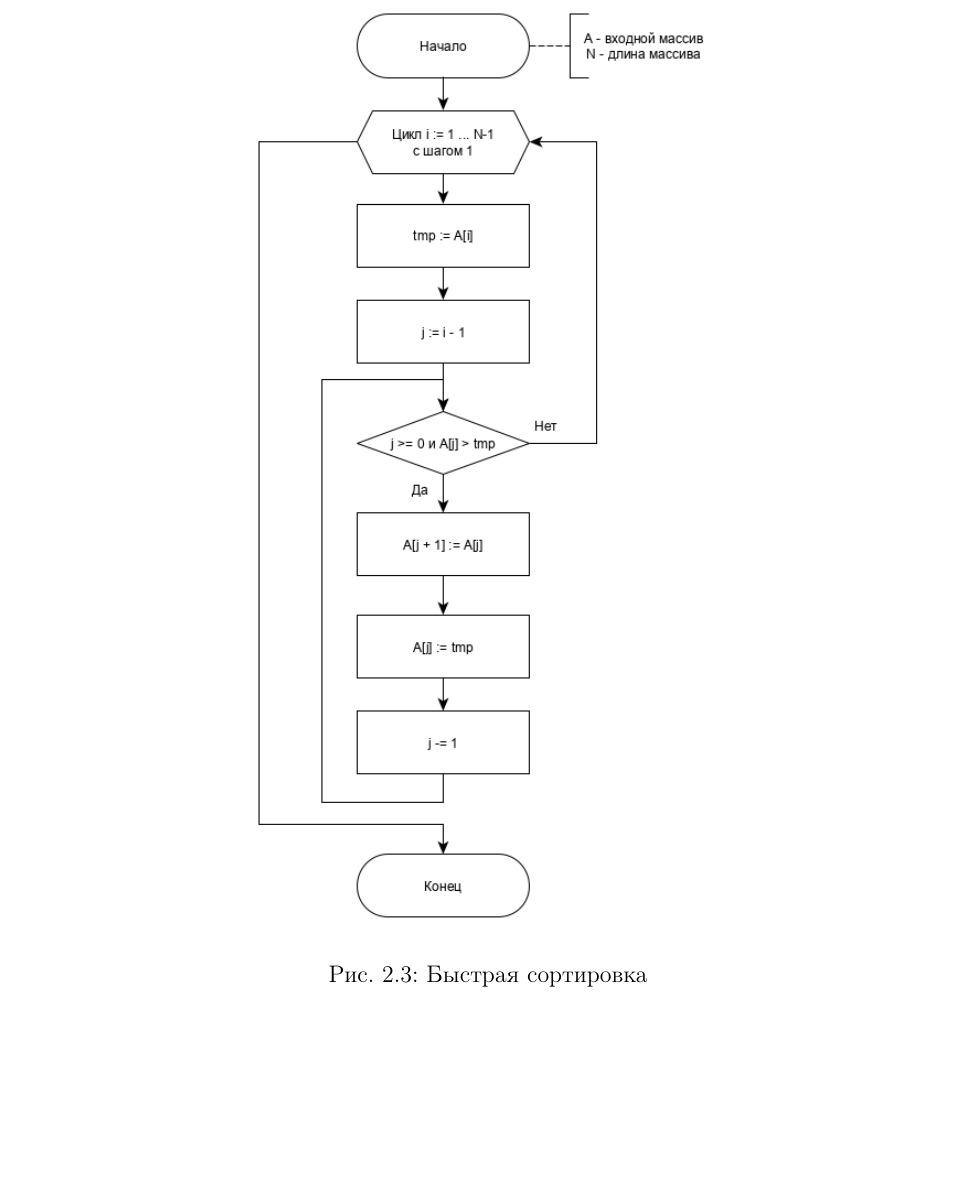
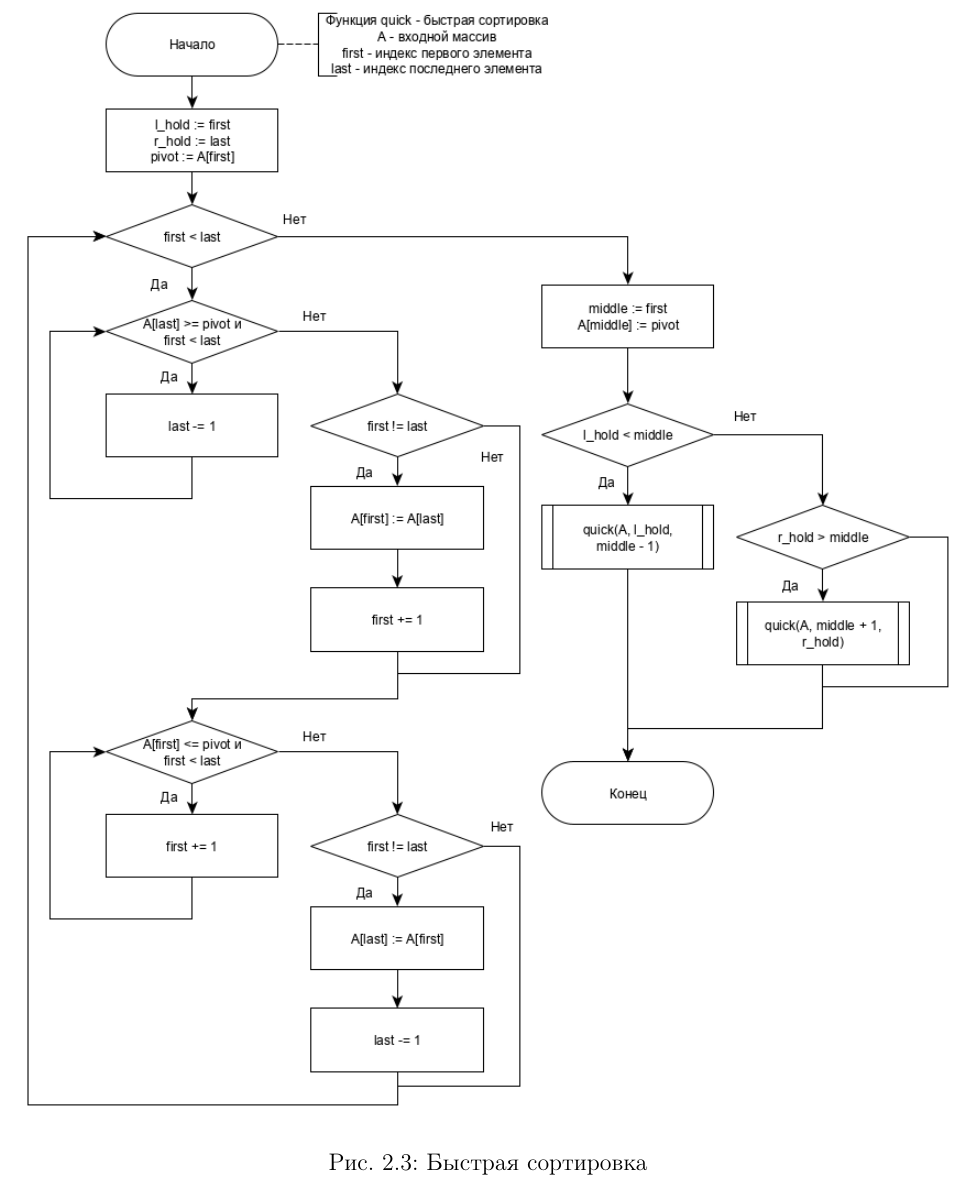
Before and after one commit to SGCube/IU7-Analysis-of-Algorithms, a LaTeX document (lab_03/report/report_3.tex): part of page 7 of 15, cut so that both start at the same text, the shorter picture padded with empty space. Compiled offline with pdfLaTeX.

Commit message:
#22 add quick sort alg scheme

```diff
--- a/lab_03/report/report_3.tex
+++ b/lab_03/report/report_3.tex
@@ -146,7 +146,7 @@ columns=fullflexible }
 	\newpage
 	\begin{figure}[ht!]
 		\centering
-		\includegraphics[scale=0.55]{insert.png}
+		\includegraphics[scale=0.55]{quick.png}
 		\caption{Быстрая сортировка}
 		\label{pic:quick}
 	\end{figure}
```
Also changed, not shown: lab_03/report/quick.png (added), lab_03/report/report_3.pdf.
